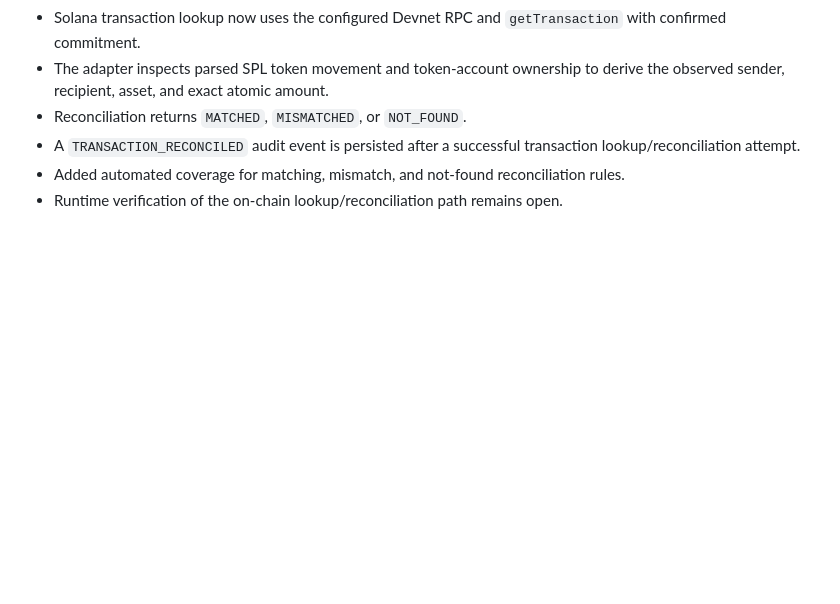
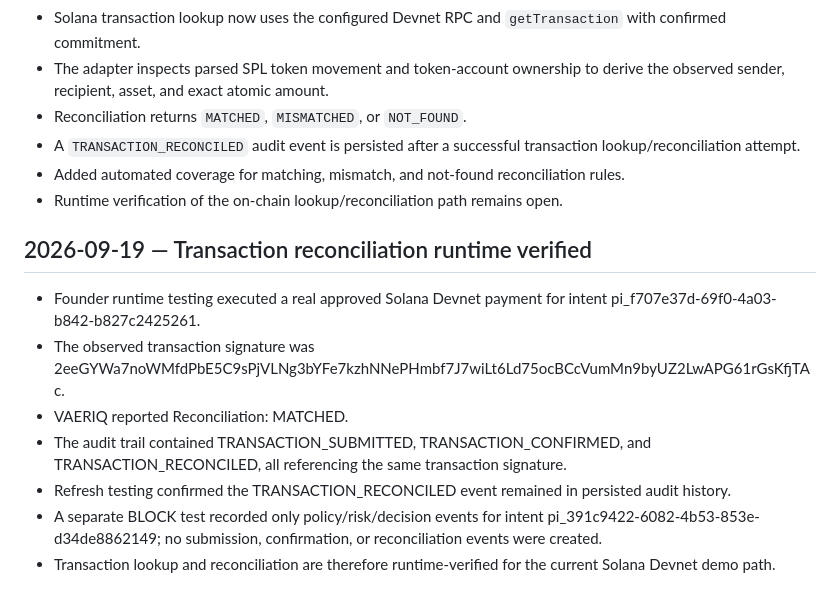
Before and after one commit to Nuble-hub/nuble-vaeriq, a Markdown page: DEVELOPMENT_HISTORY.md, the part around the change. Rendered like a GitHub page; blank space fills up the shorter version.

Commit message:
docs: record transaction reconciliation verification

```diff
--- a/DEVELOPMENT_HISTORY.md
+++ b/DEVELOPMENT_HISTORY.md
@@ -95,3 +95,14 @@ The next open work remains execution failure handling, transaction reconciliatio
 - A `TRANSACTION_RECONCILED` audit event is persisted after a successful transaction lookup/reconciliation attempt.
 - Added automated coverage for matching, mismatch, and not-found reconciliation rules.
 - Runtime verification of the on-chain lookup/reconciliation path remains open.
+
+
+## 2026-09-19 — Transaction reconciliation runtime verified
+
+- Founder runtime testing executed a real approved Solana Devnet payment for intent pi_f707e37d-69f0-4a03-b842-b827c2425261.
+- The observed transaction signature was 2eeGYWa7noWMfdPbE5C9sPjVLNg3bYFe7kzhNNePHmbf7J7wiLt6Ld75ocBCcVumMn9byUZ2LwAPG61rGsKfjTAc.
+- VAERIQ reported Reconciliation: MATCHED.
+- The audit trail contained TRANSACTION_SUBMITTED, TRANSACTION_CONFIRMED, and TRANSACTION_RECONCILED, all referencing the same transaction signature.
+- Refresh testing confirmed the TRANSACTION_RECONCILED event remained in persisted audit history.
+- A separate BLOCK test recorded only policy/risk/decision events for intent pi_391c9422-6082-4b53-853e-d34de8862149; no submission, confirmation, or reconciliation events were created.
+- Transaction lookup and reconciliation are therefore runtime-verified for the current Solana Devnet demo path.
```
